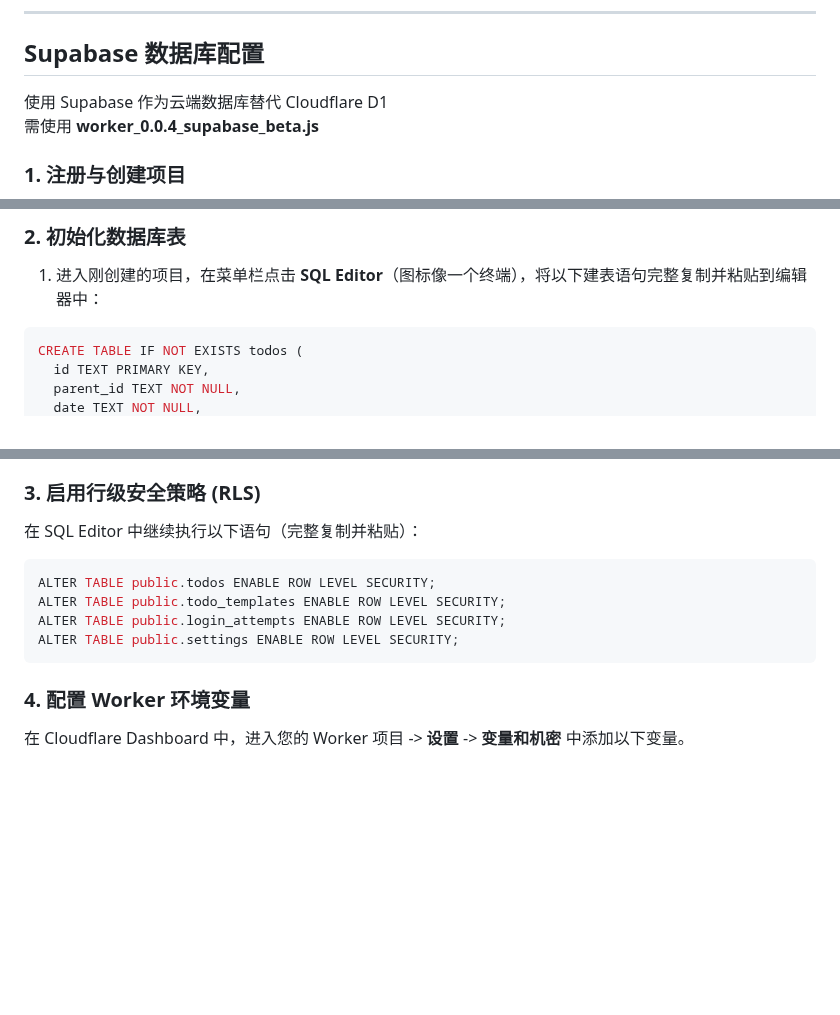
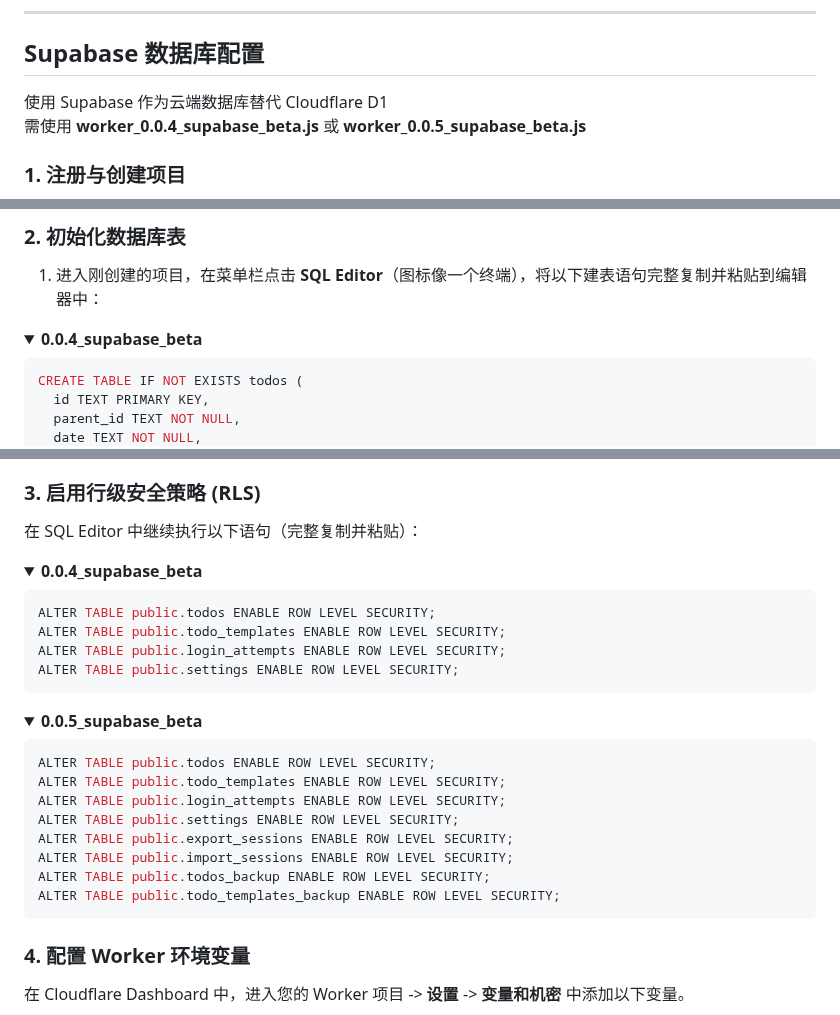
Before and after one commit to moaradc/cf-todo, a Markdown page: README.md, 3 parts joined by grey strips. GitHub-like rendering; folded sections open; blank space fills up the shorter version.

````diff
--- a/README.md
+++ b/README.md
@@ -820,7 +820,7 @@ _ycyForceSync.observe(document.documentElement,{
 
 ## Supabase 数据库配置
 
-使用 Supabase 作为云端数据库替代 Cloudflare D1<br>需使用 **worker_0.0.4_supabase_beta.js**
+使用 Supabase 作为云端数据库替代 Cloudflare D1<br>需使用 **worker_0.0.4_supabase_beta.js** 或 **worker_0.0.5_supabase_beta.js**
 
 ### 1. 注册与创建项目
 
@@ -835,6 +835,9 @@ _ycyForceSync.observe(document.documentElement,{
 ### 2. 初始化数据库表
 
 1. 进入刚创建的项目，在菜单栏点击 **SQL Editor**（图标像一个终端），将以下建表语句完整复制并粘贴到编辑器中：
+
+<details>
+<summary><strong>0.0.4_supabase_beta</strong></summary>
 
 ```sql
 CREATE TABLE IF NOT EXISTS todos (
@@ -886,12 +988,31 @@ CREATE TABLE IF NOT EXISTS settings (
 
 在 SQL Editor 中继续执行以下语句（完整复制并粘贴）：
 
+<details>
+<summary><strong>0.0.4_supabase_beta</strong></summary>
+
 ```sql
 ALTER TABLE public.todos ENABLE ROW LEVEL SECURITY;
 ALTER TABLE public.todo_templates ENABLE ROW LEVEL SECURITY;
 ALTER TABLE public.login_attempts ENABLE ROW LEVEL SECURITY;
 ALTER TABLE public.settings ENABLE ROW LEVEL SECURITY;
 ```
+</details>
+
+<details>
+<summary><strong>0.0.5_supabase_beta</strong></summary>
+
+```sql
+ALTER TABLE public.todos ENABLE ROW LEVEL SECURITY;
+ALTER TABLE public.todo_templates ENABLE ROW LEVEL SECURITY;
+ALTER TABLE public.login_attempts ENABLE ROW LEVEL SECURITY;
+ALTER TABLE public.settings ENABLE ROW LEVEL SECURITY;
+ALTER TABLE public.export_sessions ENABLE ROW LEVEL SECURITY;
+ALTER TABLE public.import_sessions ENABLE ROW LEVEL SECURITY;
+ALTER TABLE public.todos_backup ENABLE ROW LEVEL SECURITY;
+ALTER TABLE public.todo_templates_backup ENABLE ROW LEVEL SECURITY;
+```
+</details>
 
 ### 4. 配置 Worker 环境变量
 
````
Also changed, not shown: other parts of README.md (+99 -0 lines).
